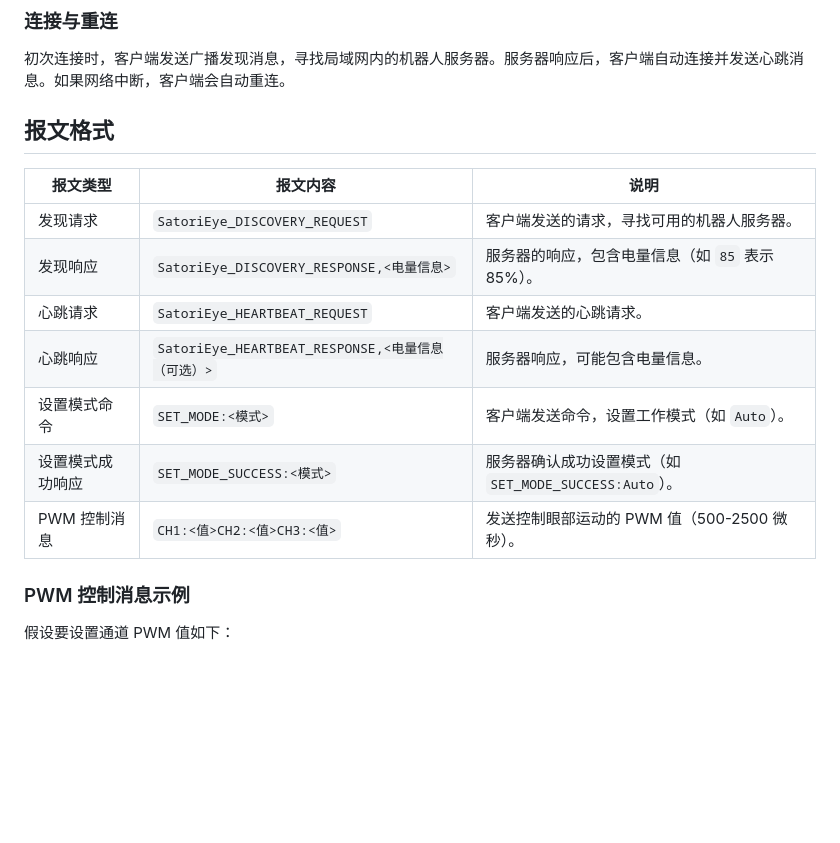
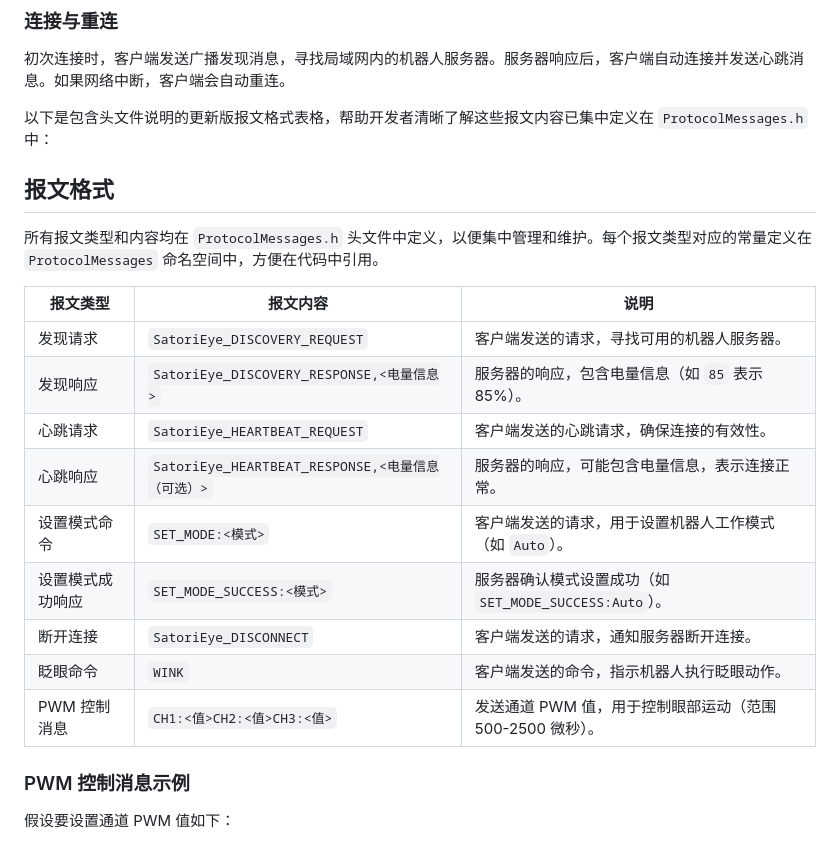
Before and after one commit to 3rdEyez/SatoriManager, a Markdown page: README.md, the part around the change. Rendered like a GitHub page; blank space fills up the shorter version.

Commit message:
Update README.md
增加了更详细的报文描述

```diff
--- a/README.md
+++ b/README.md
@@ -60,17 +60,23 @@ UI 提供了控制机器人头部的操作按钮，用户可以实现机器人
 ### 连接与重连
 初次连接时，客户端发送广播发现消息，寻找局域网内的机器人服务器。服务器响应后，客户端自动连接并发送心跳消息。如果网络中断，客户端会自动重连。
 
+以下是包含头文件说明的更新版报文格式表格，帮助开发者清晰了解这些报文内容已集中定义在 `ProtocolMessages.h` 中：
+
 ## 报文格式
 
-| 报文类型             | 报文内容                           | 说明                                       |
-|----------------------|------------------------------------|--------------------------------------------|
-| 发现请求             | `SatoriEye_DISCOVERY_REQUEST`      | 客户端发送的请求，寻找可用的机器人服务器。  |
-| 发现响应             | `SatoriEye_DISCOVERY_RESPONSE,<电量信息>` | 服务器的响应，包含电量信息（如 `85` 表示 85%）。 |
-| 心跳请求             | `SatoriEye_HEARTBEAT_REQUEST`      | 客户端发送的心跳请求。                      |
-| 心跳响应             | `SatoriEye_HEARTBEAT_RESPONSE,<电量信息（可选）>` | 服务器响应，可能包含电量信息。              |
-| 设置模式命令         | `SET_MODE:<模式>`                  | 客户端发送命令，设置工作模式（如 `Auto`）。   |
-| 设置模式成功响应     | `SET_MODE_SUCCESS:<模式>`          | 服务器确认成功设置模式（如 `SET_MODE_SUCCESS:Auto`）。 |
-| PWM 控制消息         | `CH1:<值>CH2:<值>CH3:<值>`         | 发送控制眼部运动的 PWM 值（500-2500 微秒）。 |
+所有报文类型和内容均在 `ProtocolMessages.h` 头文件中定义，以便集中管理和维护。每个报文类型对应的常量定义在 `ProtocolMessages` 命名空间中，方便在代码中引用。
+
+| 报文类型             | 报文内容                                 | 说明                                                 |
+|----------------------|------------------------------------------|------------------------------------------------------|
+| 发现请求             | `SatoriEye_DISCOVERY_REQUEST`            | 客户端发送的请求，寻找可用的机器人服务器。             |
+| 发现响应             | `SatoriEye_DISCOVERY_RESPONSE,<电量信息>` | 服务器的响应，包含电量信息（如 `85` 表示 85%）。       |
+| 心跳请求             | `SatoriEye_HEARTBEAT_REQUEST`            | 客户端发送的心跳请求，确保连接的有效性。                |
+| 心跳响应             | `SatoriEye_HEARTBEAT_RESPONSE,<电量信息（可选）>` | 服务器的响应，可能包含电量信息，表示连接正常。         |
+| 设置模式命令         | `SET_MODE:<模式>`                        | 客户端发送的请求，用于设置机器人工作模式（如 `Auto`）。 |
+| 设置模式成功响应     | `SET_MODE_SUCCESS:<模式>`                | 服务器确认模式设置成功（如 `SET_MODE_SUCCESS:Auto`）。 |
+| 断开连接             | `SatoriEye_DISCONNECT`                   | 客户端发送的请求，通知服务器断开连接。                 |
+| 眨眼命令             | `WINK`                                   | 客户端发送的命令，指示机器人执行眨眼动作。             |
+| PWM 控制消息         | `CH1:<值>CH2:<值>CH3:<值>`               | 发送通道 PWM 值，用于控制眼部运动（范围 500-2500 微秒）。 |
 
 ### PWM 控制消息示例
 假设要设置通道 PWM 值如下：
```
